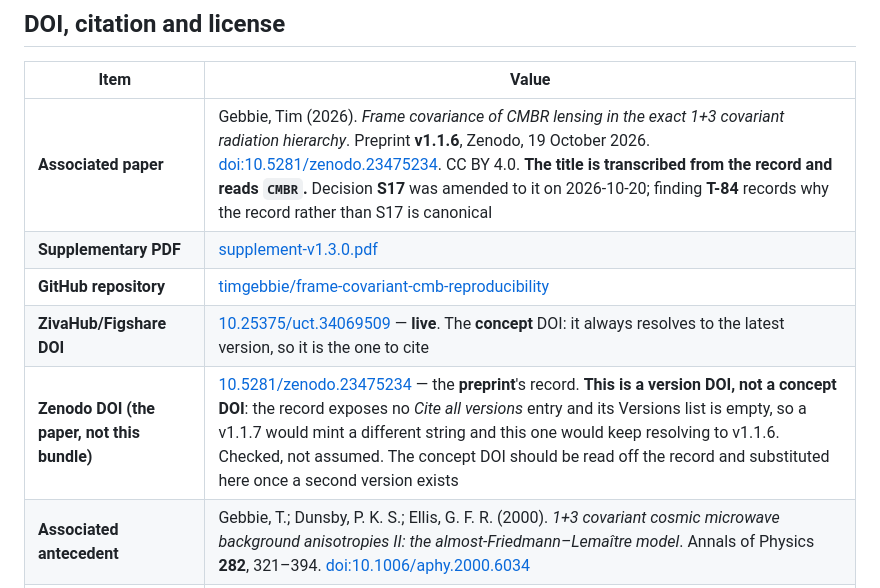
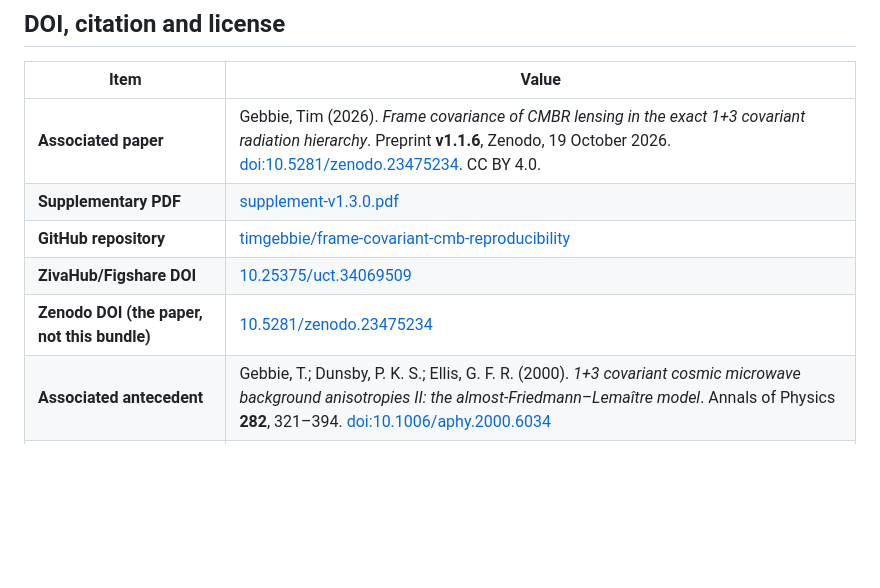
Before and after one commit to timgebbie/frame-covariant-cmb-reproducibility, a Markdown page: README.md, the part around the change. GitHub-like rendering; blank space fills up the shorter version.

```diff
--- a/README.md
+++ b/README.md
@@ -784,11 +784,11 @@ cite.
 
 | Item | Value |
 |---|---|
-| **Associated paper** | Gebbie, Tim (2026). *Frame covariance of CMBR lensing in the exact 1+3 covariant radiation hierarchy*. Preprint **v1.1.6**, Zenodo, 19 October 2026. [doi:10.5281/zenodo.23475234](https://doi.org/10.5281/zenodo.23475234). CC BY 4.0. **The title is transcribed from the record and reads `CMBR`.** Decision **S17** was amended to it on 2026-10-20; finding **T-84** records why the record rather than S17 is canonical |
+| **Associated paper** | Gebbie, Tim (2026). *Frame covariance of CMBR lensing in the exact 1+3 covariant radiation hierarchy*. Preprint **v1.1.6**, Zenodo, 19 October 2026. [doi:10.5281/zenodo.23475234](https://doi.org/10.5281/zenodo.23475234). CC BY 4.0.
 | **Supplementary PDF** | [supplement-v1.3.0.pdf](supplementary-materials/supplement-v1.3.0.pdf) |
 | **GitHub repository** | [timgebbie/frame-covariant-cmb-reproducibility](https://github.com/timgebbie/frame-covariant-cmb-reproducibility) |
-| **ZivaHub/Figshare DOI** | [10.25375/uct.34069509](https://doi.org/10.25375/uct.34069509) — **live**. The **concept** DOI: it always resolves to the latest version, so it is the one to cite |
-| **Zenodo DOI (the paper, not this bundle)** | [10.5281/zenodo.23475234](https://doi.org/10.5281/zenodo.23475234) — the **preprint**'s record. **This is a version DOI, not a concept DOI**: the record exposes no *Cite all versions* entry and its Versions list is empty, so a v1.1.7 would mint a different string and this one would keep resolving to v1.1.6. Checked, not assumed. The concept DOI should be read off the record and substituted here once a second version exists |
+| **ZivaHub/Figshare DOI** | [10.25375/uct.34069509](https://doi.org/10.25375/uct.34069509)
+| **Zenodo DOI (the paper, not this bundle)** | [10.5281/zenodo.23475234](https://doi.org/10.5281/zenodo.23475234)
 | **Associated antecedent** | Gebbie, T.; Dunsby, P. K. S.; Ellis, G. F. R. (2000). *1+3 covariant cosmic microwave background anisotropies II: the almost-Friedmann–Lemaître model*. Annals of Physics **282**, 321–394. [doi:10.1006/aphy.2000.6034](https://doi.org/10.1006/aphy.2000.6034) |
 | **Code license** | MIT, see [`LICENSE`](LICENSE) |
 | **Supplement, text, figures and tables** | CC BY 4.0, see [`CONTENT-LICENSE.md`](CONTENT-LICENSE.md) |
```
